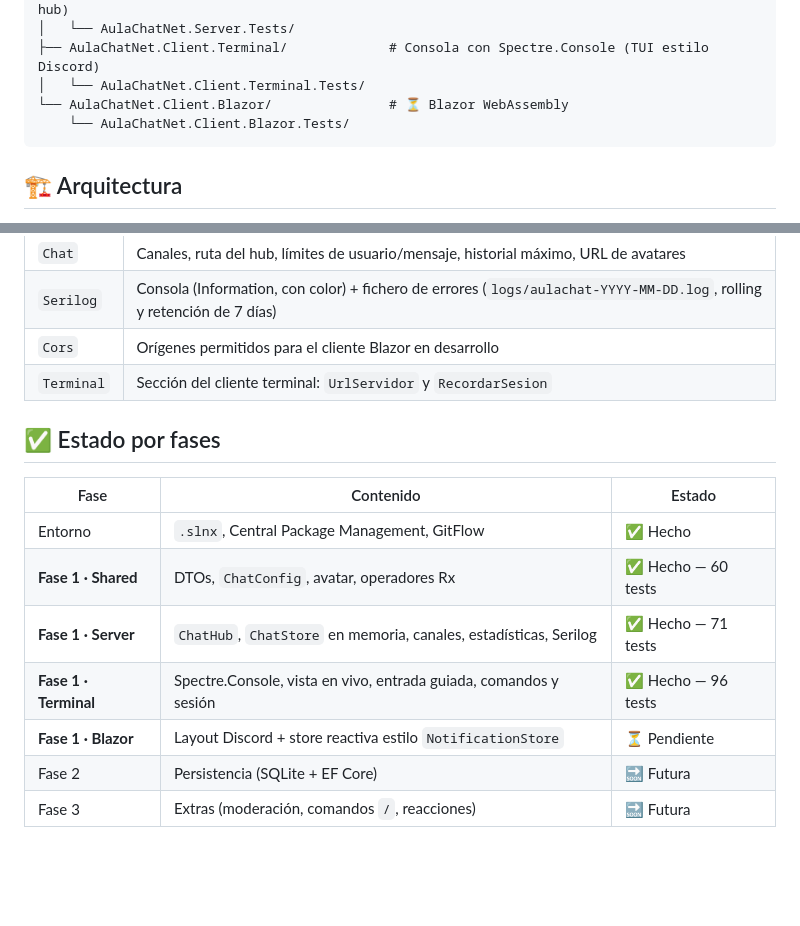
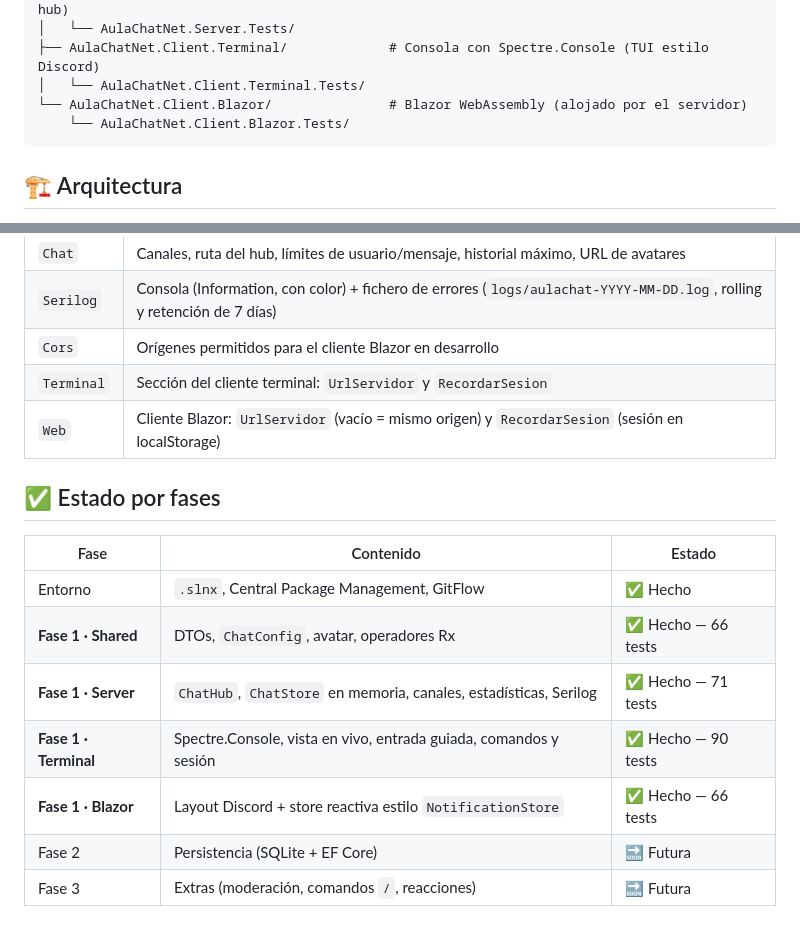
Before and after one commit to joseluisgs/AulaChatNet, a Markdown page: README.md, 2 parts joined by grey strips. GitHub-like rendering; blank space fills up the shorter version.

Commit message:
docs: Fase 1 - actualiza la tabla de fases y recuentos de tests del README

````diff
--- a/README.md
+++ b/README.md
@@ -52,7 +52,7 @@ AulaChatNet/
 │   └── AulaChatNet.Server.Tests/
 ├── AulaChatNet.Client.Terminal/             # Consola con Spectre.Console (TUI estilo Discord)
 │   └── AulaChatNet.Client.Terminal.Tests/
-└── AulaChatNet.Client.Blazor/               # ⏳ Blazor WebAssembly
+└── AulaChatNet.Client.Blazor/               # Blazor WebAssembly (alojado por el servidor)
     └── AulaChatNet.Client.Blazor.Tests/
 ```
 
@@ -128,16 +128,17 @@ Todo se configura en `appsettings.json` (con override por entorno en `appsetting
 | `Serilog` | Consola (Information, con color) + fichero de errores (`logs/aulachat-YYYY-MM-DD.log`, rolling y retención de 7 días) |
 | `Cors` | Orígenes permitidos para el cliente Blazor en desarrollo |
 | `Terminal` | Sección del cliente terminal: `UrlServidor` y `RecordarSesion` |
+| `Web` | Cliente Blazor: `UrlServidor` (vacío = mismo origen) y `RecordarSesion` (sesión en localStorage) |
 
 ## ✅ Estado por fases
 
 | Fase | Contenido | Estado |
 |------|-----------|--------|
 | Entorno | `.slnx`, Central Package Management, GitFlow | ✅ Hecho |
-| **Fase 1 · Shared** | DTOs, `ChatConfig`, avatar, operadores Rx | ✅ Hecho — 60 tests |
+| **Fase 1 · Shared** | DTOs, `ChatConfig`, avatar, operadores Rx | ✅ Hecho — 66 tests |
 | **Fase 1 · Server** | `ChatHub`, `ChatStore` en memoria, canales, estadísticas, Serilog | ✅ Hecho — 71 tests |
-| **Fase 1 · Terminal** | Spectre.Console, vista en vivo, entrada guiada, comandos y sesión | ✅ Hecho — 96 tests |
-| **Fase 1 · Blazor** | Layout Discord + store reactiva estilo `NotificationStore` | ⏳ Pendiente |
+| **Fase 1 · Terminal** | Spectre.Console, vista en vivo, entrada guiada, comandos y sesión | ✅ Hecho — 90 tests |
+| **Fase 1 · Blazor** | Layout Discord + store reactiva estilo `NotificationStore` | ✅ Hecho — 66 tests |
 | Fase 2 | Persistencia (SQLite + EF Core) | 🔜 Futura |
 | Fase 3 | Extras (moderación, comandos `/`, reacciones) | 🔜 Futura |
 
````
